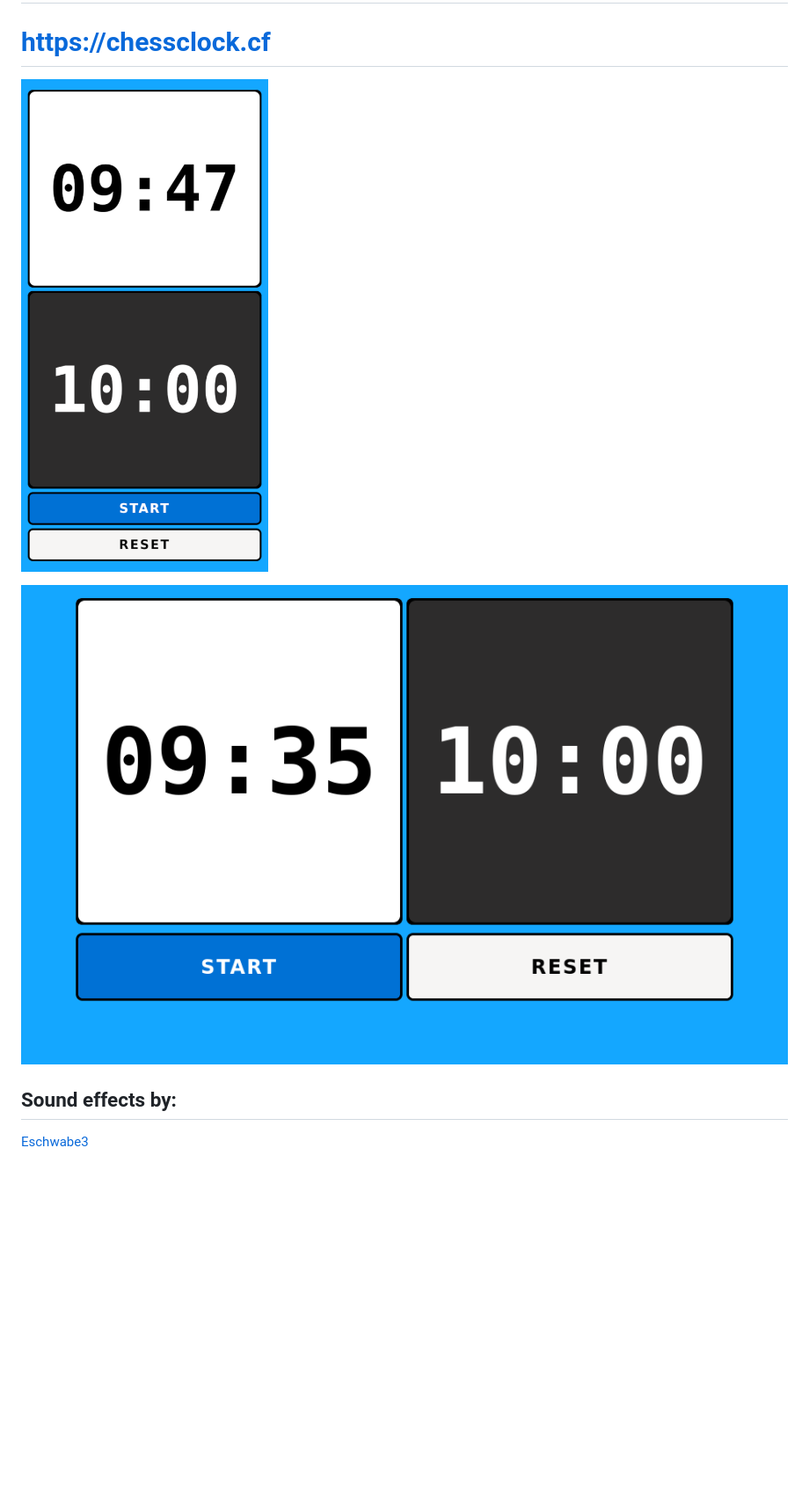
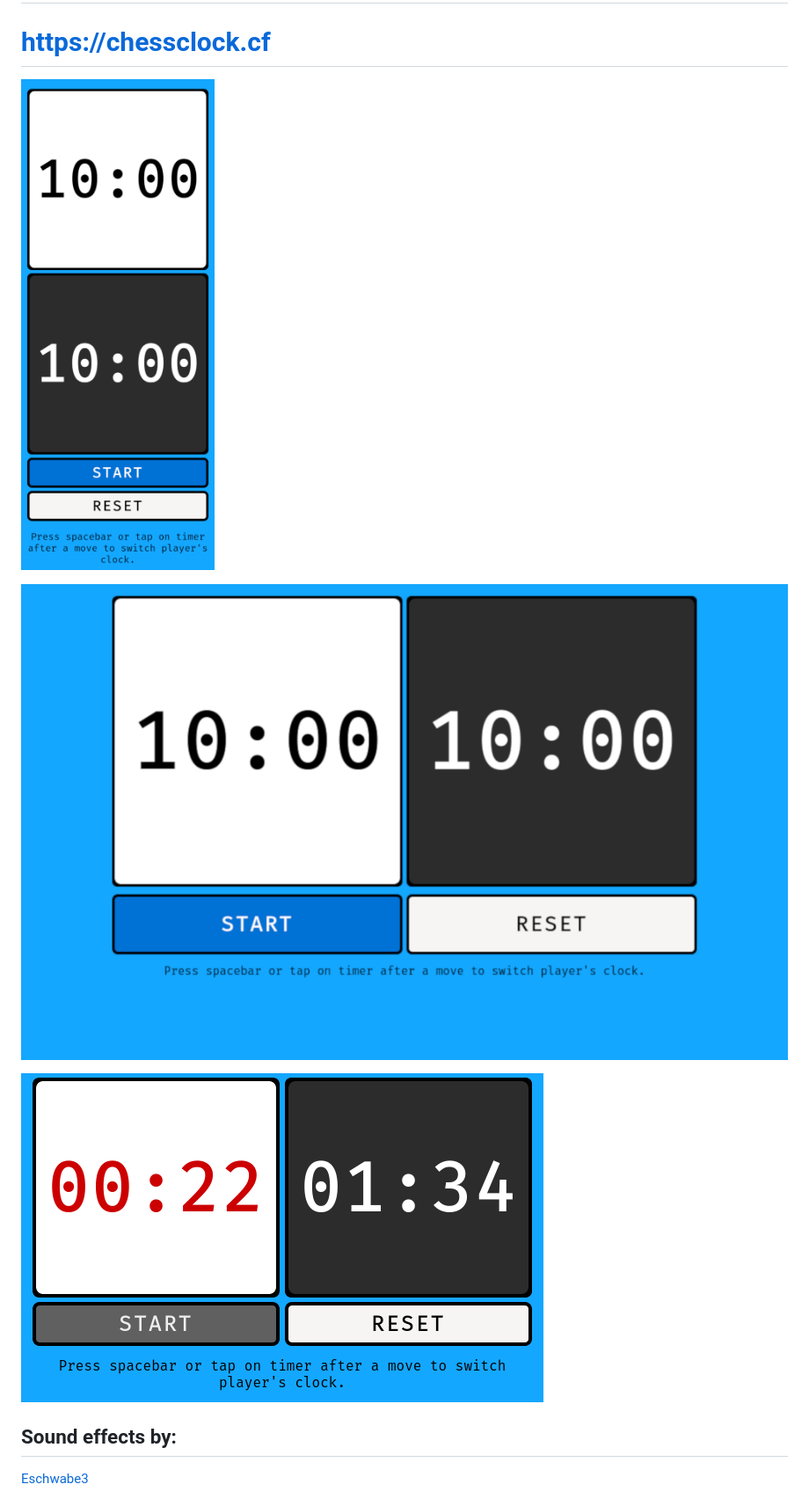
Before and after one commit to brandon-wallace/chess_clock2, a Markdown page: readme.md, the part around the change. Shown: that part at 88% size. Drawn GitHub-style; pictures changed too: images/screenshot1.png, images/screenshot2.png, images/screenshot3.png (added); blank space fills up the shorter version.

Commit message:
update: New screenshots
Add new screenshots of project.

```diff
--- a/readme.md
+++ b/readme.md
@@ -5,6 +5,8 @@
 ![screenshot1](images/screenshot1.png)
 
 ![screenshot2](images/screenshot2.png)
+
+![screenshot3](images/screenshot3.png)
 
 
 ## Sound effects by:
```
